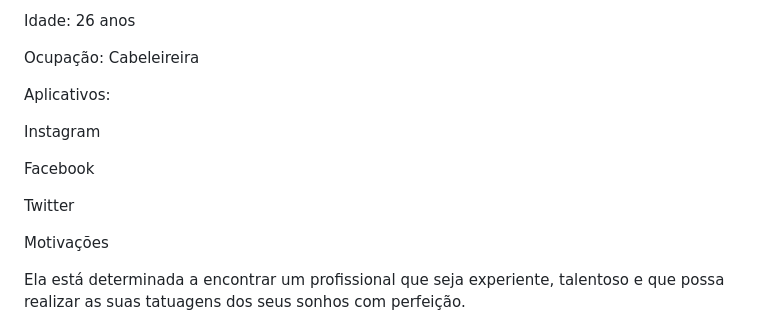
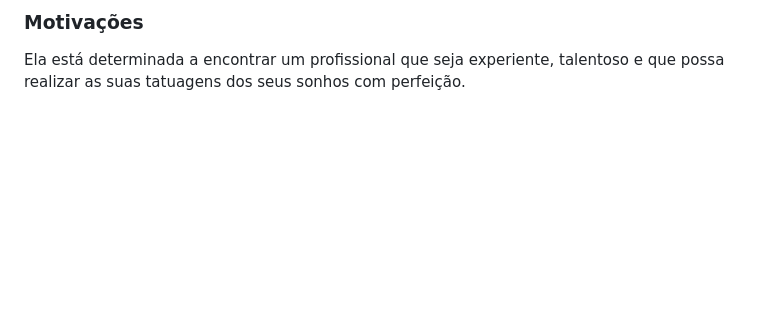
Before and after one commit to GustavoThrash/ServiFinder, a Markdown page: docs/02-Especificação do Projeto.md, the part around one of its changes. Drawn GitHub-style; blank space fills up the shorter version.

```diff
--- a/docs/02-Especificação do Projeto.md
+++ b/docs/02-Especificação do Projeto.md
@@ -69,17 +73,4 @@ Ana Paula
 
-Idade: 26 anos
-
-Ocupação: Cabeleireira
-
-Aplicativos:
-
-Instagram
-
-Facebook
-
-Twitter
-
-Motivações
-
+<h3>Motivações</h3>
 Ela está determinada a encontrar um profissional que seja experiente, talentoso e que possa realizar as suas tatuagens dos seus sonhos com perfeição.
 
```
Also changed, not shown: other parts of docs/02-Especificação do Projeto.md (+9 -5 lines).
